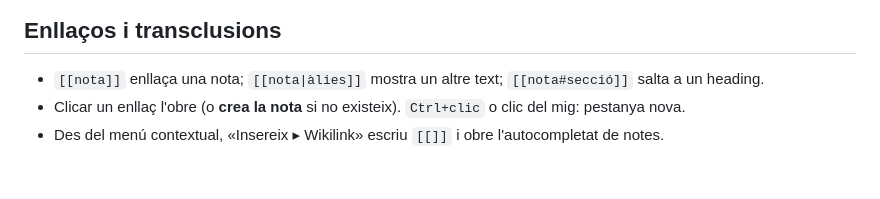
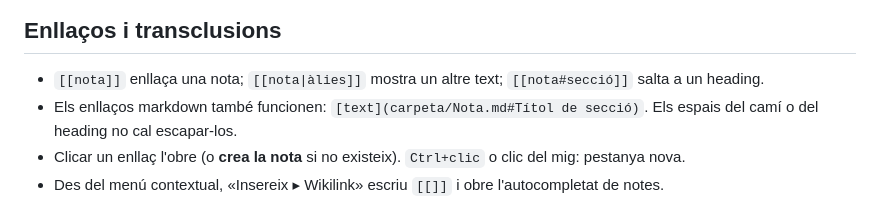
Before and after one commit to AIS-Vision-Systems/Quasidian, a Markdown page: src/help/guide.ca.md, the part around the change. GitHub-like rendering; blank space fills up the shorter version.

```diff
--- a/src/help/guide.ca.md
+++ b/src/help/guide.ca.md
@@ -18,6 +18,7 @@ Si la carpeta — o un avantpassat — conté un marcador de projecte (`CLAUDE.m
 ## Enllaços i transclusions
 
 - `[[nota]]` enllaça una nota; `[[nota|àlies]]` mostra un altre text; `[[nota#secció]]` salta a un heading.
+- Els enllaços markdown també funcionen: `[text](carpeta/Nota.md#Títol de secció)`. Els espais del camí o del heading no cal escapar-los.
 - Clicar un enllaç l'obre (o **crea la nota** si no existeix). `Ctrl+clic` o clic del mig: pestanya nova.
 - Des del menú contextual, «Insereix ▸ Wikilink» escriu `[[]]` i obre l'autocompletat de notes.
 - **Previsualització**: passa el ratolí per sobre d'un enllaç en mode lectura (o `Ctrl`+ratolí en edició) per veure el contingut en una finestra emergent.
```
Also changed, not shown: src/help/guide.en.md (+1 -0 lines), src/help/guide.es.md (+1 -0 lines).
